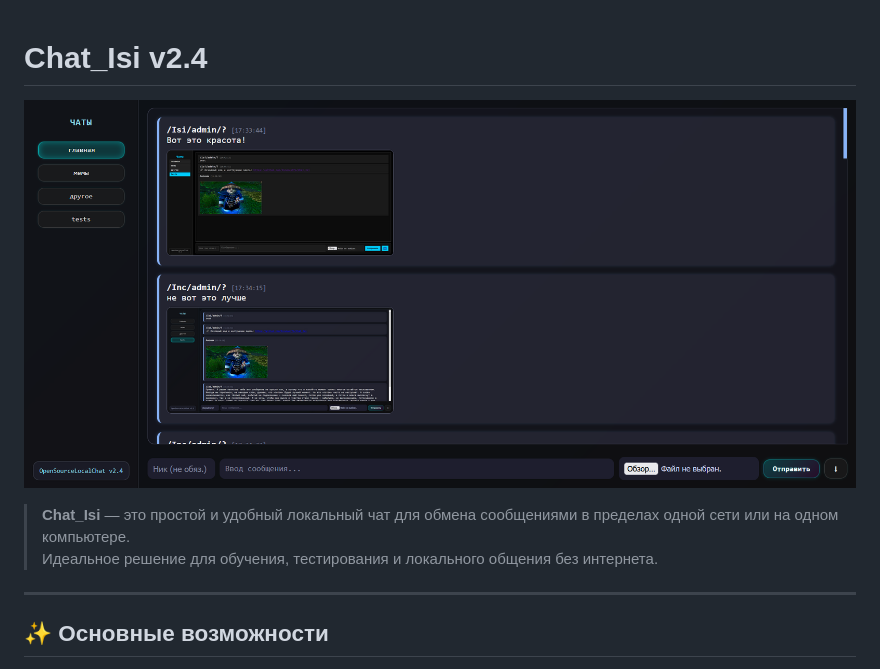
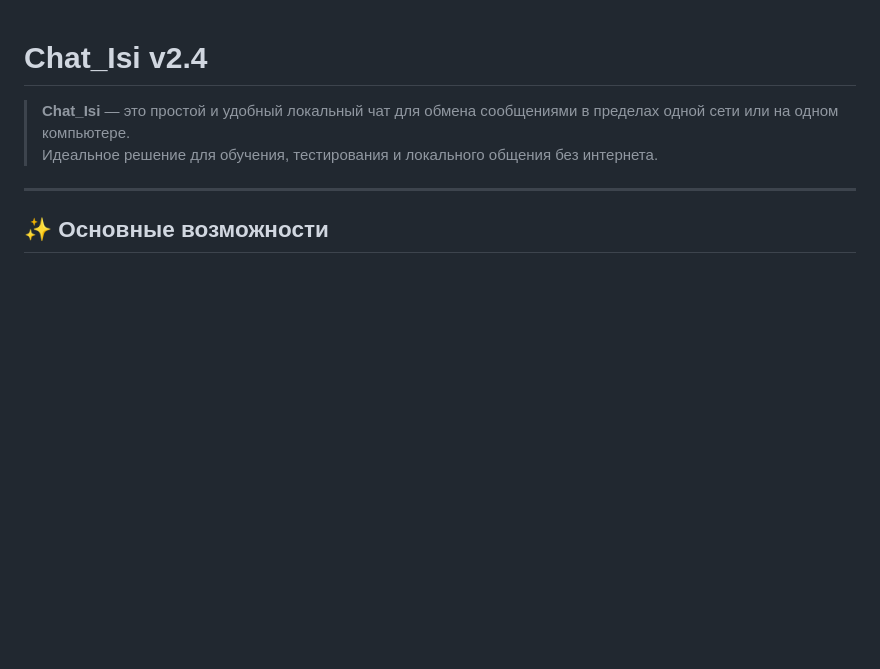
Before and after one commit to IncubusFFA/Chat_Isi, a Markdown page: README.md, the part around the change. Rendered like a GitHub page; blank space fills up the shorter version.

```diff
--- a/README.md
+++ b/README.md
@@ -1,6 +1,6 @@
 # Chat_Isi v2.4
 
-![Screenshot](./Screenshot.png)
+
 
 > **Chat_Isi** — это простой и удобный локальный чат для обмена сообщениями в пределах одной сети или на одном компьютере.
 > Идеальное решение для обучения, тестирования и локального общения без интернета.
```
